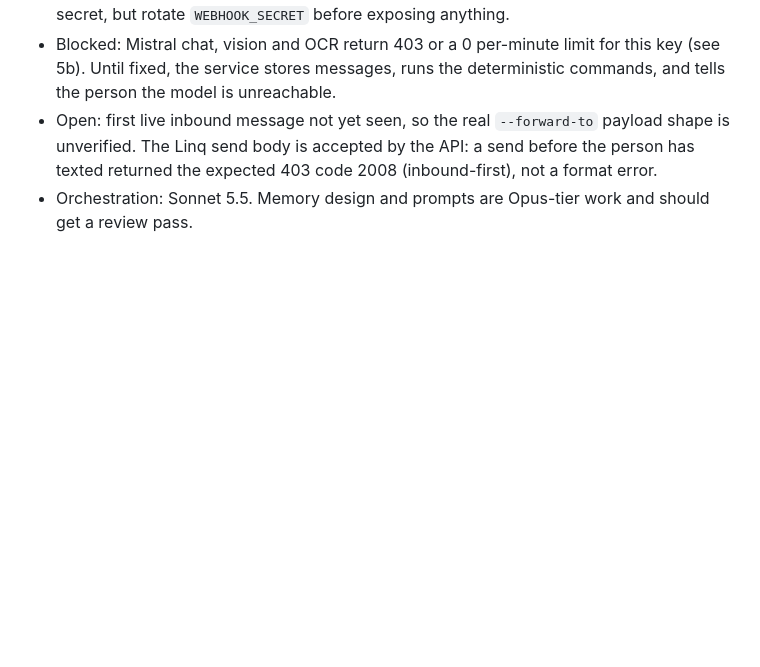
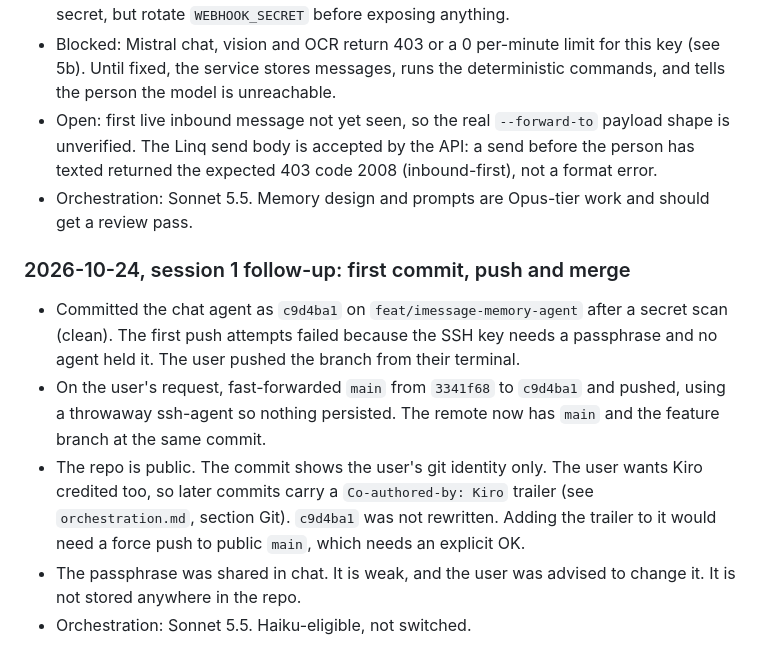
Before and after one commit to LAUKIK07/Service2Care, a Markdown page: .kiro/steering/signal2care-analysis.md, the part around the change. Drawn GitHub-style; blank space fills up the shorter version.

Commit message:
Record git workflow and co-author rule
Notes the push procedure, the Kiro co-author trailer, and the track record for the first push and merge.

Co-authored-by: Kiro <noreply@kiro.invalid>

```diff
--- a/.kiro/steering/signal2care-analysis.md
+++ b/.kiro/steering/signal2care-analysis.md
@@ -387,3 +387,10 @@ Orchestration: Sonnet 5.5 (session model). The task was Haiku-eligible; not swit
 - Blocked: Mistral chat, vision and OCR return 403 or a 0 per-minute limit for this key (see 5b). Until fixed, the service stores messages, runs the deterministic commands, and tells the person the model is unreachable.
 - Open: first live inbound message not yet seen, so the real `--forward-to` payload shape is unverified. The Linq send body is accepted by the API: a send before the person has texted returned the expected 403 code 2008 (inbound-first), not a format error.
 - Orchestration: Sonnet 5.5. Memory design and prompts are Opus-tier work and should get a review pass.
+
+### 2026-10-24, session 1 follow-up: first commit, push and merge
+- Committed the chat agent as `c9d4ba1` on `feat/imessage-memory-agent` after a secret scan (clean). The first push attempts failed because the SSH key needs a passphrase and no agent held it. The user pushed the branch from their terminal.
+- On the user's request, fast-forwarded `main` from `3341f68` to `c9d4ba1` and pushed, using a throwaway ssh-agent so nothing persisted. The remote now has `main` and the feature branch at the same commit.
+- The repo is public. The commit shows the user's git identity only. The user wants Kiro credited too, so later commits carry a `Co-authored-by: Kiro` trailer (see `orchestration.md`, section Git). `c9d4ba1` was not rewritten. Adding the trailer to it would need a force push to public `main`, which needs an explicit OK.
+- The passphrase was shared in chat. It is weak, and the user was advised to change it. It is not stored anywhere in the repo.
+- Orchestration: Sonnet 5.5. Haiku-eligible, not switched.
```
Also changed, not shown: .kiro/steering/orchestration.md (+6 -0 lines).
